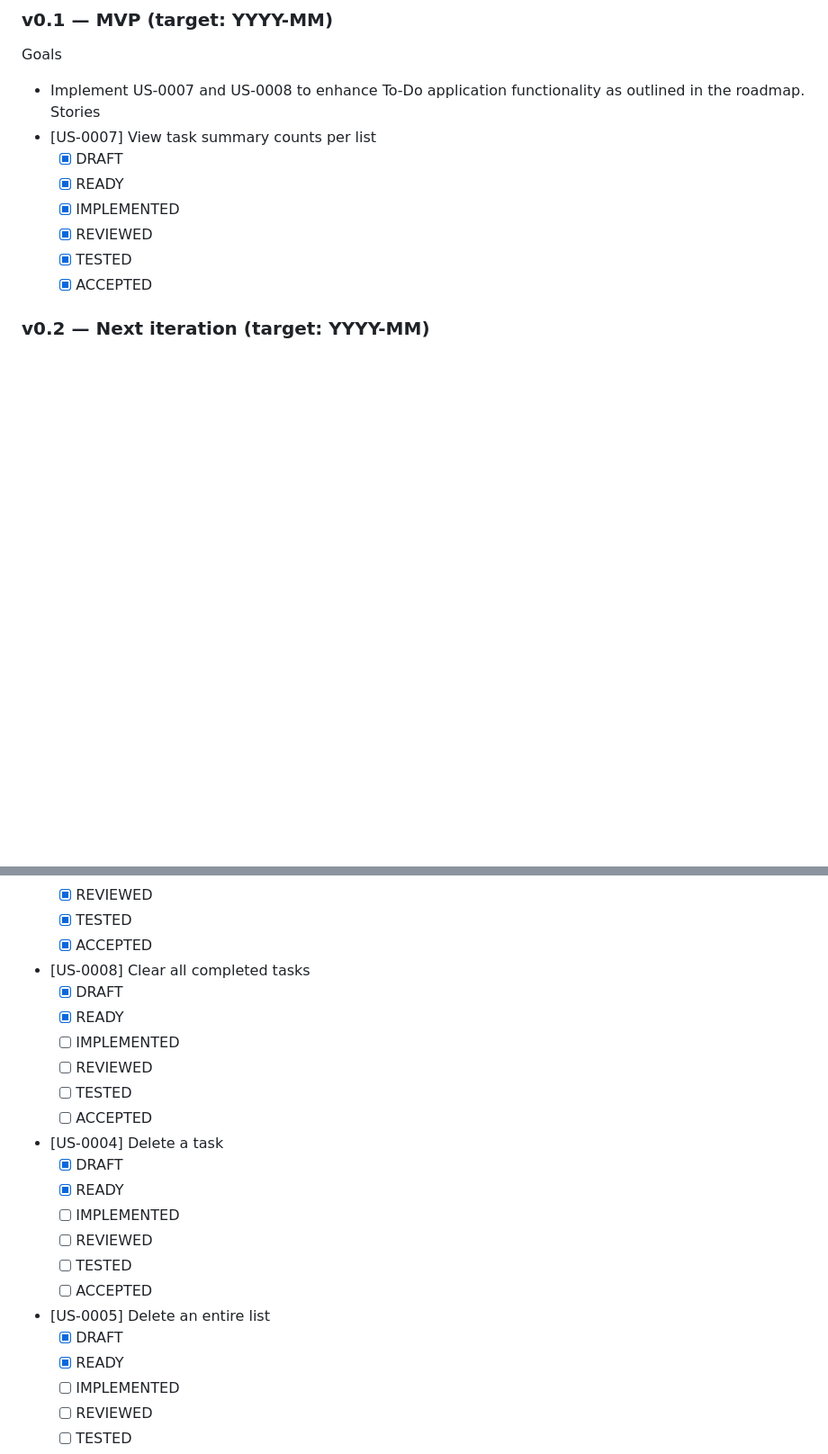
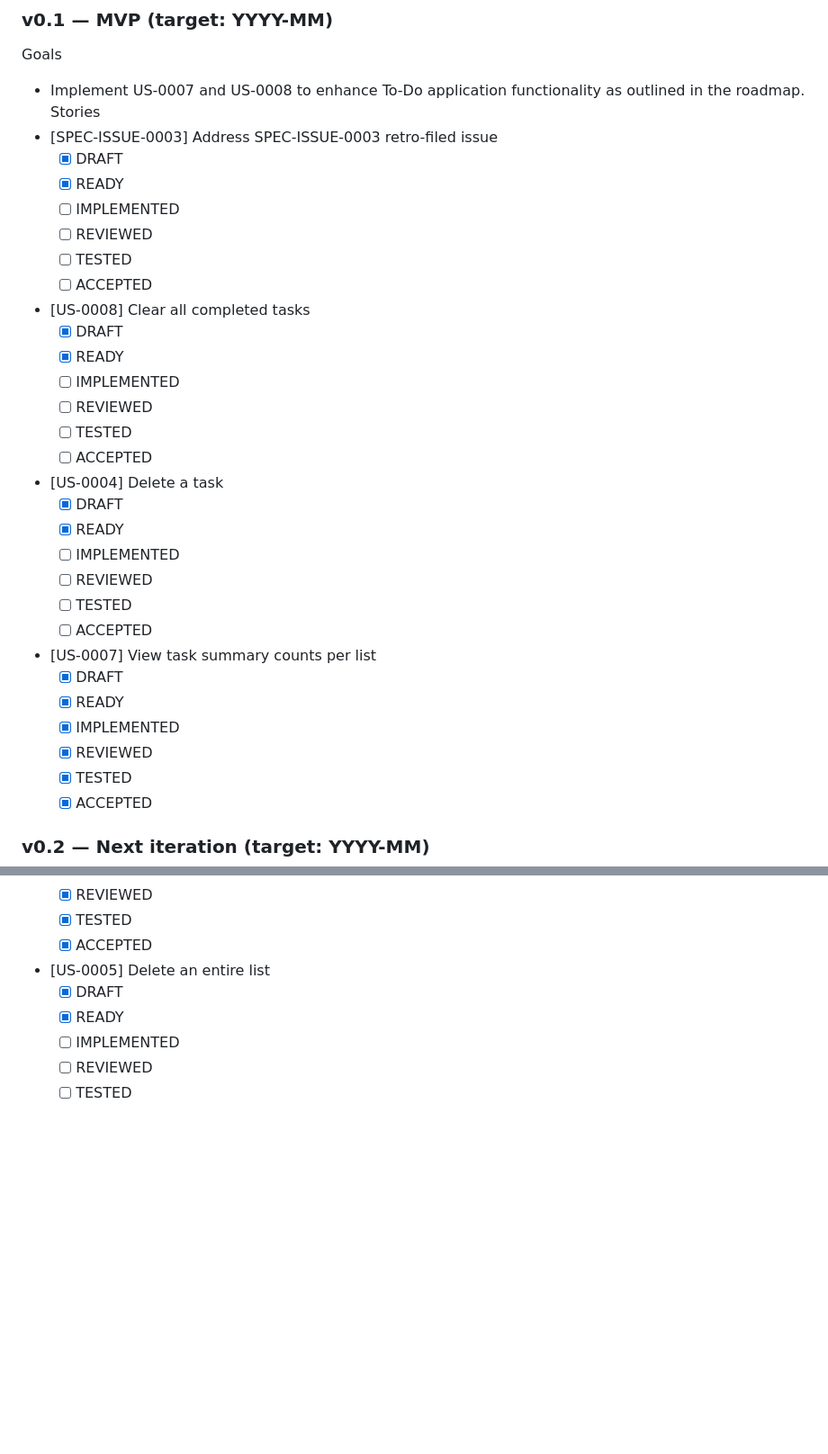
Before and after one commit to CI-Till-Krempel/horseless-carriage-eval-todo-app, a Markdown page: specs/ROADMAP.md, 2 parts joined by grey strips. Shown at 90% size. GitHub-like rendering; blank space fills up the shorter version.

```diff
--- a/specs/ROADMAP.md
+++ b/specs/ROADMAP.md
@@ -23,6 +23,27 @@ Tip: If you prefer standard checkboxes only, use the Kanban tables below and kee
 Goals
 - Implement US-0007 and US-0008 to enhance To-Do application functionality as outlined in the roadmap.
 Stories
+- [SPEC-ISSUE-0003] Address SPEC-ISSUE-0003 retro-filed issue
+  - [x] DRAFT
+  - [x] READY
+  - [ ] IMPLEMENTED
+  - [ ] REVIEWED
+  - [ ] TESTED
+  - [ ] ACCEPTED
+- [US-0008] Clear all completed tasks
+  - [x] DRAFT
+  - [x] READY
+  - [ ] IMPLEMENTED
+  - [ ] REVIEWED
+  - [ ] TESTED
+  - [ ] ACCEPTED
+- [US-0004] Delete a task
+  - [x] DRAFT
+  - [x] READY
+  - [ ] IMPLEMENTED
+  - [ ] REVIEWED
+  - [ ] TESTED
+  - [ ] ACCEPTED
 - [US-0007] View task summary counts per list
   - [x] DRAFT
   - [x] READY
@@ -75,20 +96,6 @@ Stories
   - [x] REVIEWED
   - [x] TESTED
   - [x] ACCEPTED
-- [US-0008] Clear all completed tasks
-  - [x] DRAFT
-  - [x] READY
-  - [ ] IMPLEMENTED
-  - [ ] REVIEWED
-  - [ ] TESTED
-  - [ ] ACCEPTED
-- [US-0004] Delete a task
-  - [x] DRAFT
-  - [x] READY
-  - [ ] IMPLEMENTED
-  - [ ] REVIEWED
-  - [ ] TESTED
-  - [ ] ACCEPTED
 - [US-0005] Delete an entire list
   - [x] DRAFT
   - [x] READY
```
Also changed, not shown: specs/requirements/SPEC-ISSUE-0003-Address-SPEC-ISSUE-0003-retro-filed-issue.md (added, +19 -0 lines).
